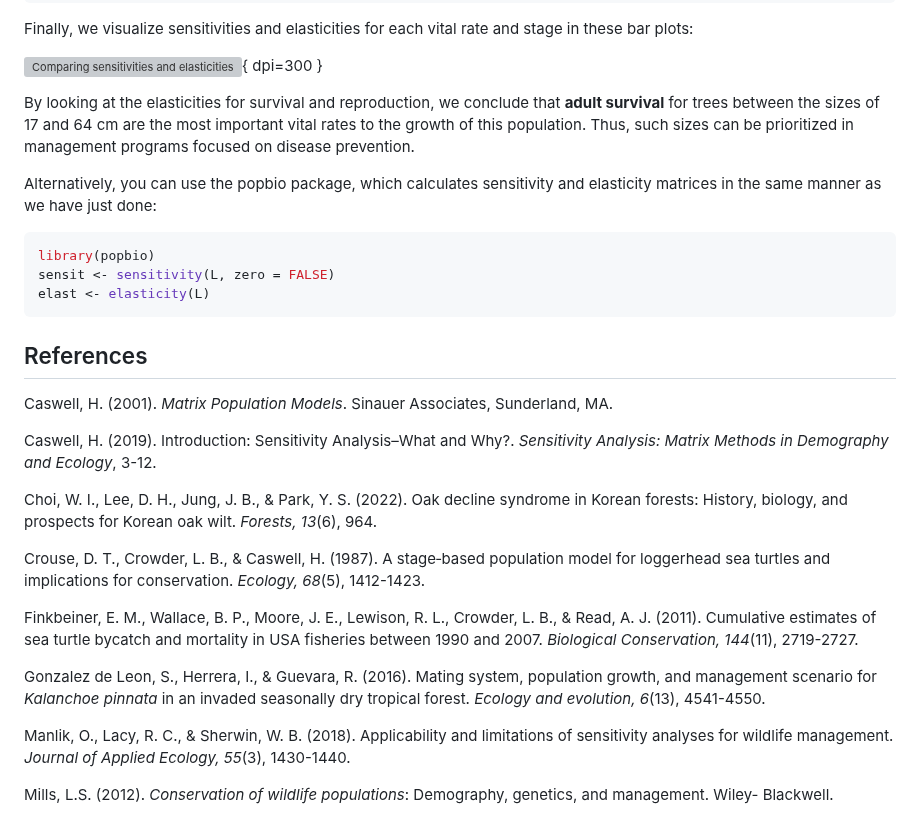
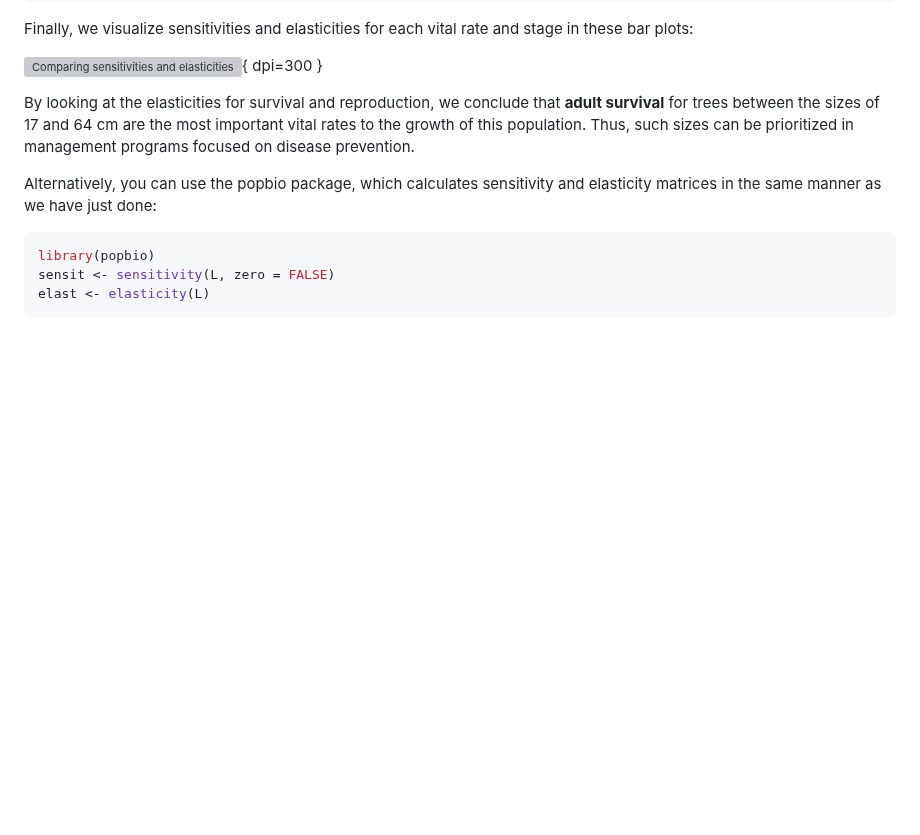
Before and after one commit to kcudding/ecotheory.github.io, a Markdown page: teach/sensitivity_analysis.md, the part around the change. GitHub-like rendering; blank space fills up the shorter version; grey boxes are pictures that could not be loaded.

Commit message:
delete references section

````diff
--- a/teach/sensitivity_analysis.md
+++ b/teach/sensitivity_analysis.md
@@ -170,22 +170,3 @@ library(popbio)
 sensit <- sensitivity(L, zero = FALSE)
 elast <- elasticity(L)
 ```
-
-
-
-## References
-Caswell, H. (2001). *Matrix Population Models*. Sinauer Associates, Sunderland, MA.
-
-Caswell, H. (2019). Introduction: Sensitivity Analysis–What and Why?. *Sensitivity Analysis: Matrix Methods in Demography and Ecology*, 3-12.
-
-Choi, W. I., Lee, D. H., Jung, J. B., & Park, Y. S. (2022). Oak decline syndrome in Korean forests: History, biology, and prospects for Korean oak wilt. *Forests, 13*(6), 964.
-
-Crouse, D. T., Crowder, L. B., & Caswell, H. (1987). A stage‐based population model for loggerhead sea turtles and implications for conservation. *Ecology, 68*(5), 1412-1423.
-
-Finkbeiner, E. M., Wallace, B. P., Moore, J. E., Lewison, R. L., Crowder, L. B., & Read, A. J. (2011). Cumulative estimates of sea turtle bycatch and mortality in USA fisheries between 1990 and 2007. *Biological Conservation, 144*(11), 2719-2727.
-
-Gonzalez de Leon, S., Herrera, I., & Guevara, R. (2016). Mating system, population growth, and management scenario for *Kalanchoe pinnata* in an invaded seasonally dry tropical forest. *Ecology and evolution, 6*(13), 4541-4550.
-
-Manlik, O., Lacy, R. C., & Sherwin, W. B. (2018). Applicability and limitations of sensitivity analyses for wildlife management. *Journal of Applied Ecology, 55*(3), 1430-1440.
-
-Mills, L.S. (2012). *Conservation of wildlife populations*: Demography, genetics, and management. Wiley- Blackwell.
````
